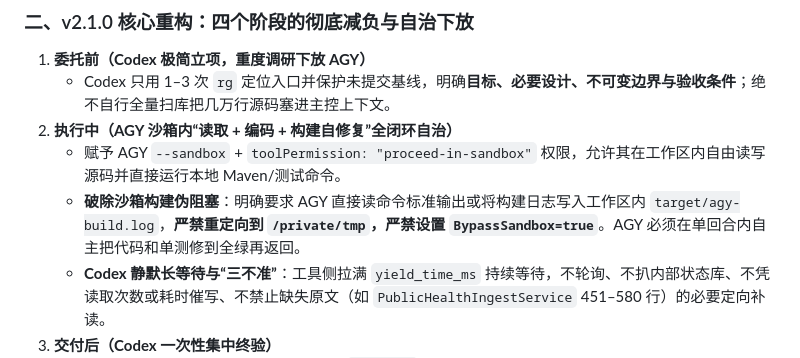
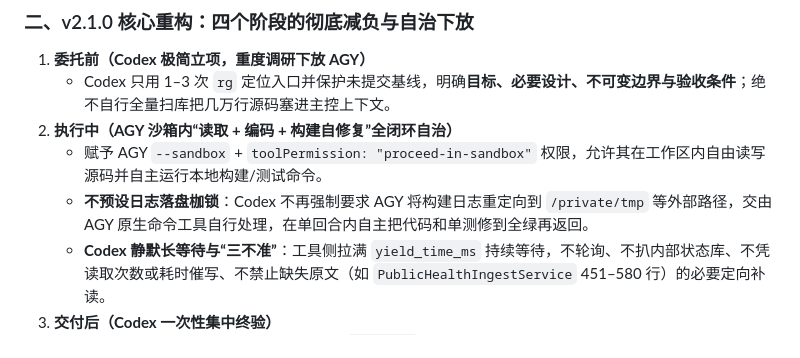
Before and after one commit to onekevindu/codex-agy, a Markdown page: CHANGELOG.md, the part around the change. GitHub-like rendering.

```diff
--- a/CHANGELOG.md
+++ b/CHANGELOG.md
@@ -21,8 +21,8 @@
 1. **委托前（Codex 极简立项，重度调研下放 AGY）**
    - Codex 只用 1–3 次 `rg` 定位入口并保护未提交基线，明确**目标、必要设计、不可变边界与验收条件**；绝不自行全量扫库把几万行源码塞进主控上下文。
 2. **执行中（AGY 沙箱内“读取 + 编码 + 构建自修复”全闭环自治）**
-   - 赋予 AGY `--sandbox` + `toolPermission: "proceed-in-sandbox"` 权限，允许其在工作区内自由读写源码并直接运行本地 Maven/测试命令。
-   - **破除沙箱构建伪阻塞**：明确要求 AGY 直接读命令标准输出或将构建日志写入工作区内 `target/agy-build.log`，**严禁重定向到 `/private/tmp`，严禁设置 `BypassSandbox=true`**。AGY 必须在单回合内自主把代码和单测修到全绿再返回。
+   - 赋予 AGY `--sandbox` + `toolPermission: "proceed-in-sandbox"` 权限，允许其在工作区内自由读写源码并自主运行本地构建/测试命令。
+   - **不预设日志落盘枷锁**：Codex 不再强制要求 AGY 将构建日志重定向到 `/private/tmp` 等外部路径，交由 AGY 原生命令工具自行处理，在单回合内自主把代码和单测修到全绿再返回。
    - **Codex 静默长等待与“三不准”**：工具侧拉满 `yield_time_ms` 持续等待，不轮询、不扒内部状态库、不凭读取次数或耗时催写、不禁止缺失原文（如 `PublicHealthIngestService` 451–580 行）的必要定向补读。
 3. **交付后（Codex 一次性集中终验）**
    - AGY 交付全绿结果后，Codex 集中审查 `git diff` 并做一次宿主构建终验；若有遗漏问题一次性打包交回。
```
Also changed, not shown: README.md (+1 -1 lines), codex-agy/SKILL.md (+4 -7 lines), assets/architecture.png.
